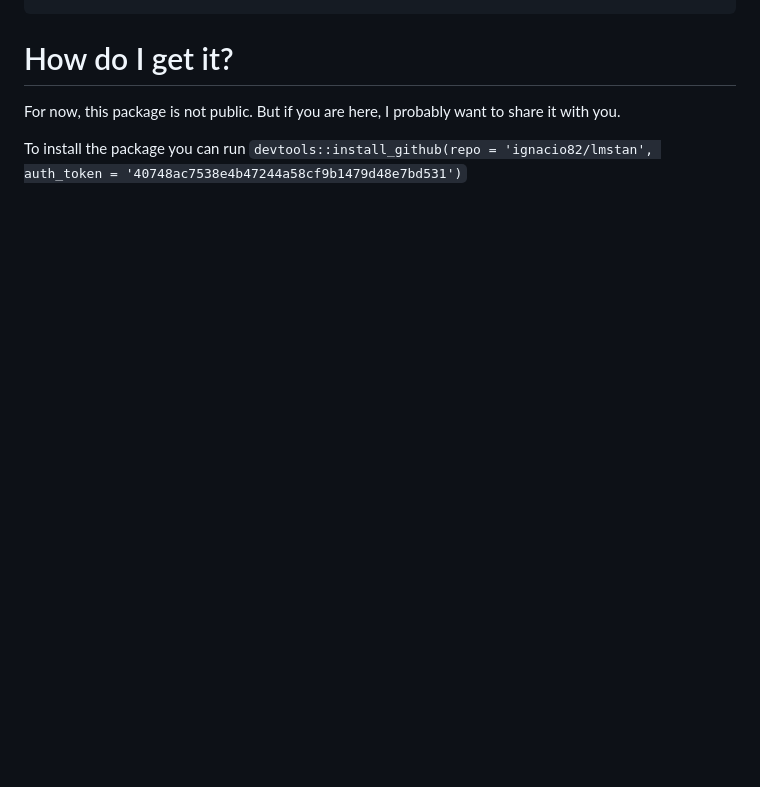
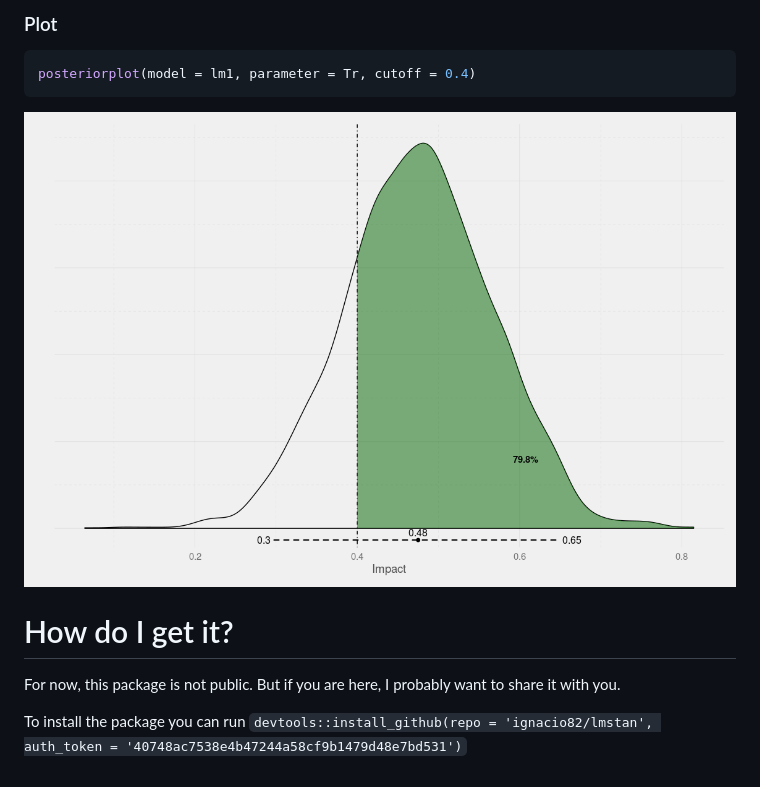
Before and after one commit to mathematica-mpr/easybayesian, a Markdown page: README.md, the part around one of its changes. GitHub-like rendering; pictures changed too: README-unnamed-chunk-10-1.png (added); blank space fills up the shorter version.

````diff
--- a/README.md
+++ b/README.md
@@ -196,3 +337,10 @@ Not working yet
+### Plot
+
+``` r
+posteriorplot(model = lm1, parameter = Tr, cutoff = 0.4)
+```
+
+![](README-unnamed-chunk-10-1.png)<!-- -->
 
 How do I get it?
 ================
````
Also changed, not shown: other parts of README.md (+157 -16 lines), README-unnamed-chunk-6-1.png, 2 other files.
